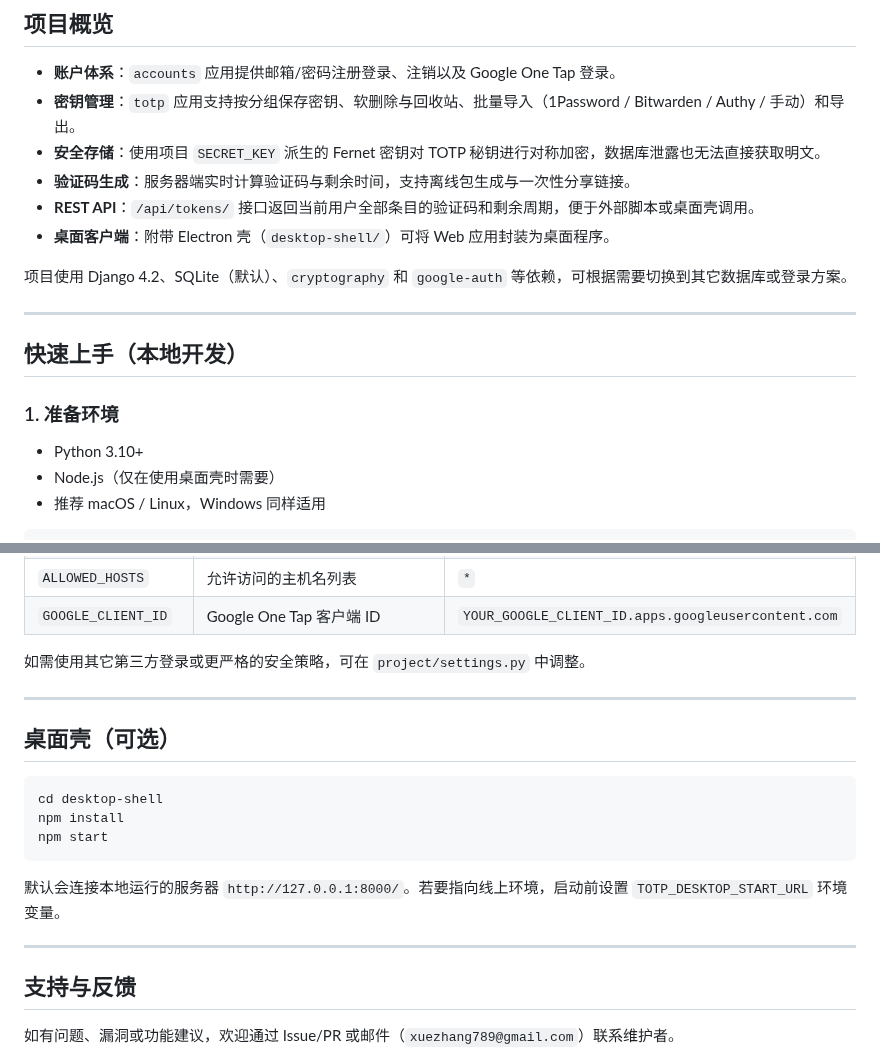
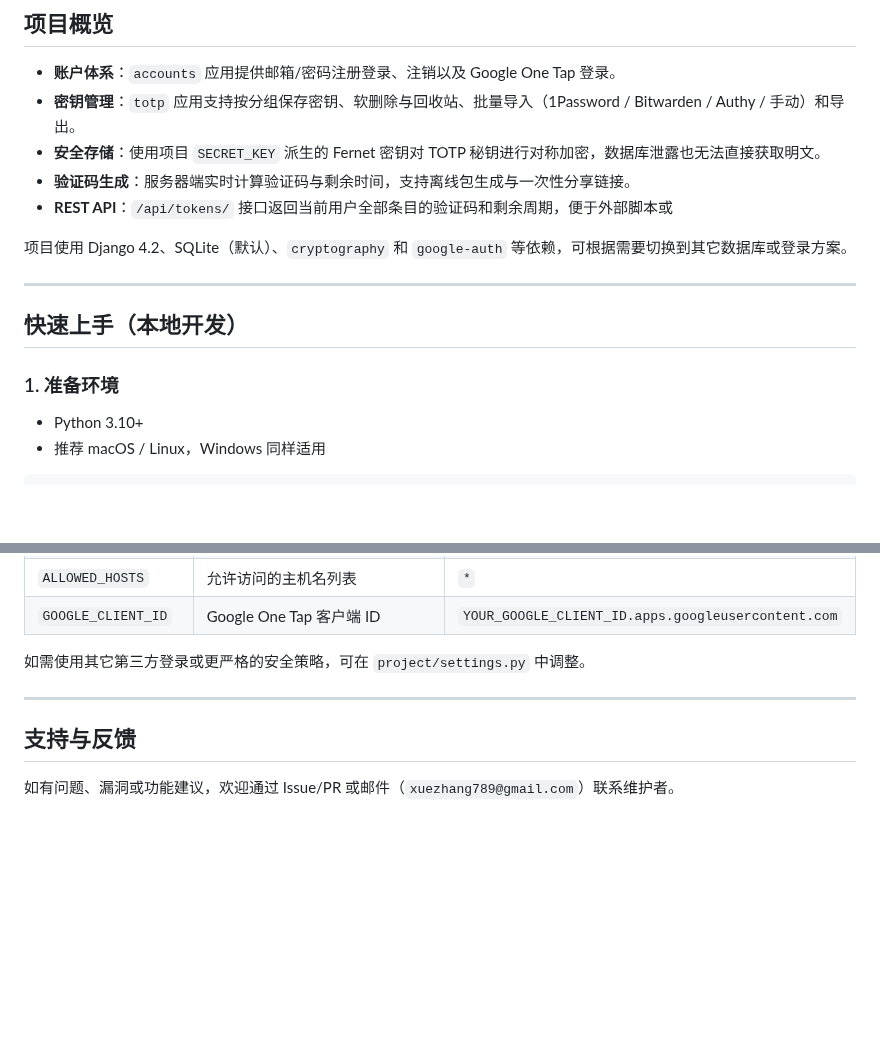
Before and after one commit to xuezhang789/ToTP, a Markdown page: README.md, 2 parts joined by grey strips. Rendered like a GitHub page; blank space fills up the shorter version.

Commit message:
更新README.md

````diff
--- a/README.md
+++ b/README.md
@@ -10,8 +10,7 @@
 - **密钥管理**：`totp` 应用支持按分组保存密钥、软删除与回收站、批量导入（1Password / Bitwarden / Authy / 手动）和导出。
 - **安全存储**：使用项目 `SECRET_KEY` 派生的 Fernet 密钥对 TOTP 秘钥进行对称加密，数据库泄露也无法直接获取明文。
 - **验证码生成**：服务器端实时计算验证码与剩余时间，支持离线包生成与一次性分享链接。
-- **REST API**：`/api/tokens/` 接口返回当前用户全部条目的验证码和剩余周期，便于外部脚本或桌面壳调用。
-- **桌面客户端**：附带 Electron 壳（`desktop-shell/`）可将 Web 应用封装为桌面程序。
+- **REST API**：`/api/tokens/` 接口返回当前用户全部条目的验证码和剩余周期，便于外部脚本或
 
 项目使用 Django 4.2、SQLite（默认）、`cryptography` 和 `google-auth` 等依赖，可根据需要切换到其它数据库或登录方案。
 
@@ -22,7 +21,6 @@
 ### 1. 准备环境
 
 - Python 3.10+
-- Node.js（仅在使用桌面壳时需要）
 - 推荐 macOS / Linux，Windows 同样适用
 
 ```bash
@@ -118,17 +116,6 @@ curl -H "Cookie: sessionid=..." https://your-domain/api/tokens/
 
 ---
 
-## 桌面壳（可选）
-
-```bash
-cd desktop-shell
-npm install
-npm start
-```
-
-默认会连接本地运行的服务器 `http://127.0.0.1:8000/`。若要指向线上环境，启动前设置 `TOTP_DESKTOP_START_URL` 环境变量。
-
----
 
 ## 支持与反馈
 
````
